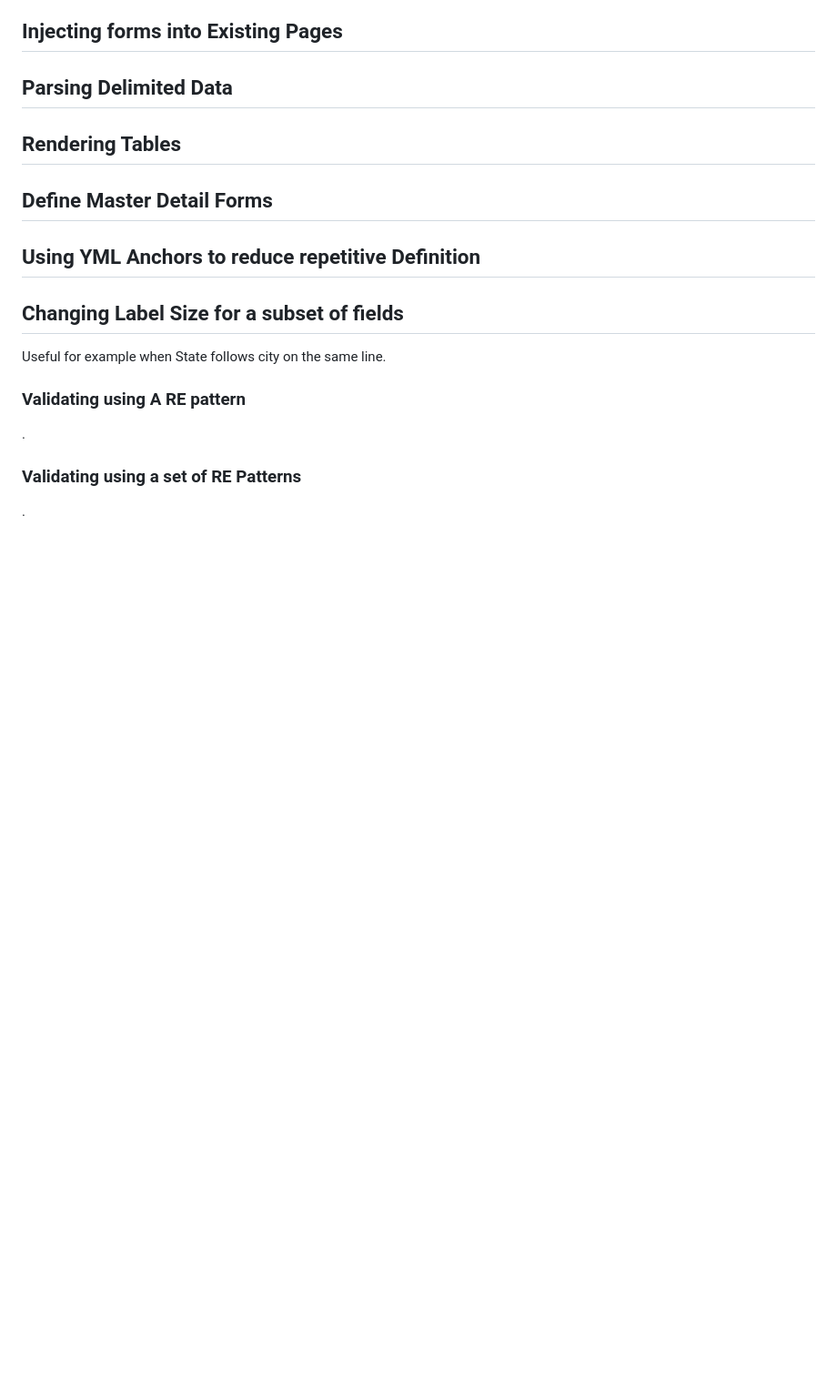
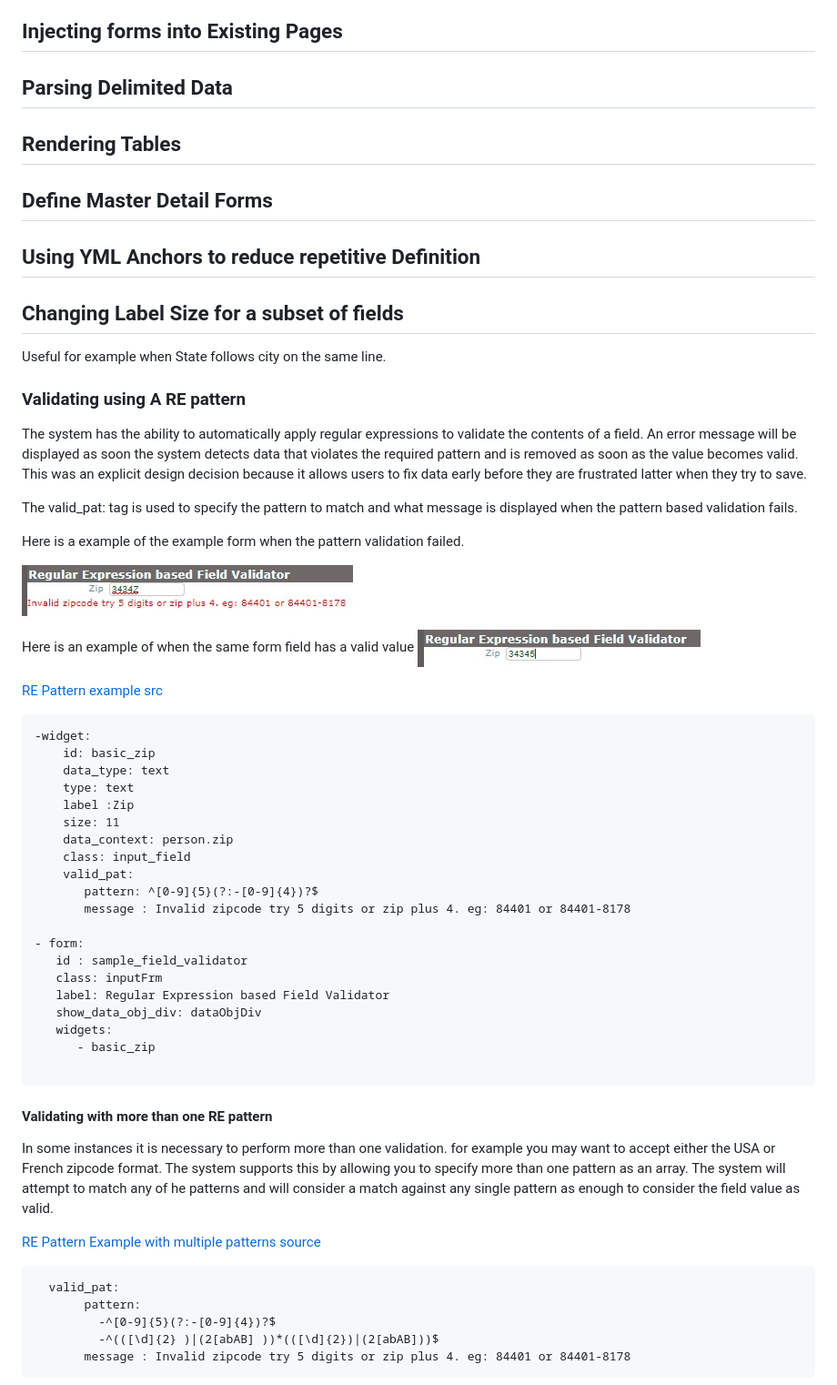
Before and after one commit to berryma4/metadata-forms-gui-archive, a Markdown page: docs/documentation/programmers-guide.md, the part around one of its changes. Shown at 91% size. Rendered like a GitHub page; pictures changed too: docs/documentation/img/sample-failed-regex-validation.jpg (added), docs/documentation/img/sample-sucesful-regex-field-validation.jpg (added); blank space fills up the shorter version.

Commit message:
Basic RegEx field validator working.   Also Added a bug in YML validator when parsing array elements containin regex expressions.

````diff
--- a/docs/documentation/programmers-guide.md
+++ b/docs/documentation/programmers-guide.md
@@ -88,8 +88,52 @@ Useful for example when State follows city on the same line.
 
 ### Validating using A RE pattern
 
-.
+The system has the ability to automatically apply regular expressions to validate the contents of a field.   An error message will be displayed as soon the system detects data that violates the required pattern and is removed as soon as the value becomes valid.     This was an explicit design decision because it allows users to fix data early before they are frustrated latter when they try to save.
 
-### Validating using a set of RE Patterns
+The valid_pat: tag is used to specify the pattern to match and what message is displayed when the pattern based validation fails.
 
-.
+Here is a example of the example form when the pattern validation failed.
+
+![regex field validation failed](img/sample-failed-regex-validation.jpg)
+
+Here is an example of when the same form field has a valid value ![sucesful regext validation sample ](img/sample-sucesful-regex-field-validation.jpg)
+
+[RE Pattern example src](data/forms/examples/field-validator-regex.txt)
+
+```
+-widget:
+    id: basic_zip
+    data_type: text
+    type: text
+    label :Zip
+    size: 11
+    data_context: person.zip
+    class: input_field
+    valid_pat:
+       pattern: ^[0-9]{5}(?:-[0-9]{4})?$
+       message : Invalid zipcode try 5 digits or zip plus 4. eg: 84401 or 84401-8178
+
+- form:
+   id : sample_field_validator
+   class: inputFrm
+   label: Regular Expression based Field Validator
+   show_data_obj_div: dataObjDiv
+   widgets:
+      - basic_zip
+
+```
+
+#### Validating with more than one RE pattern
+
+In some instances it is necessary to perform more than one validation.  for example you may want to accept either the USA or French zipcode format.     The system supports this by allowing you to specify more than one pattern as an array.    The system will attempt to match any of he patterns and will consider a match against any single pattern as enough to consider the field value as valid.
+
+[RE  Pattern Example with multiple patterns source](field-validator-regex-multiple.txt)
+
+```
+  valid_pat:
+       pattern:
+         -^[0-9]{5}(?:-[0-9]{4})?$
+         -^(([\d]{2} )|(2[abAB] ))*(([\d]{2})|(2[abAB]))$
+       message : Invalid zipcode try 5 digits or zip plus 4. eg: 84401 or 84401-8178
+```
+
````
Also changed, not shown: other parts of docs/documentation/programmers-guide.md (+5 -0 lines), docs/documentation/actions_roadmap.md (+29 -0 lines), 10 other files.
